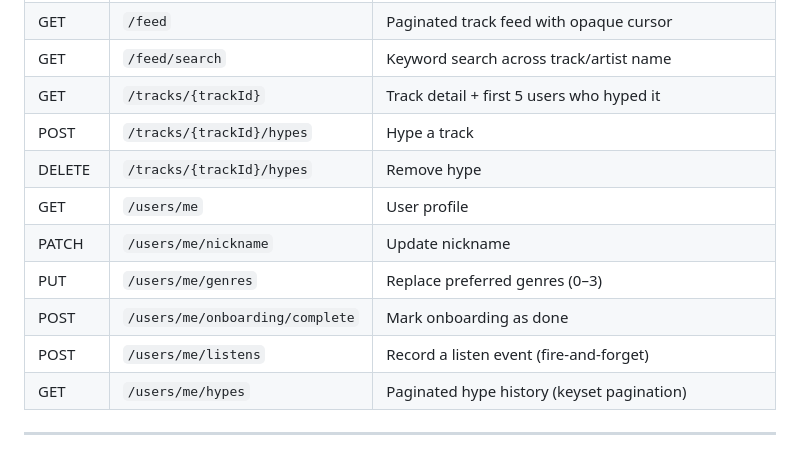
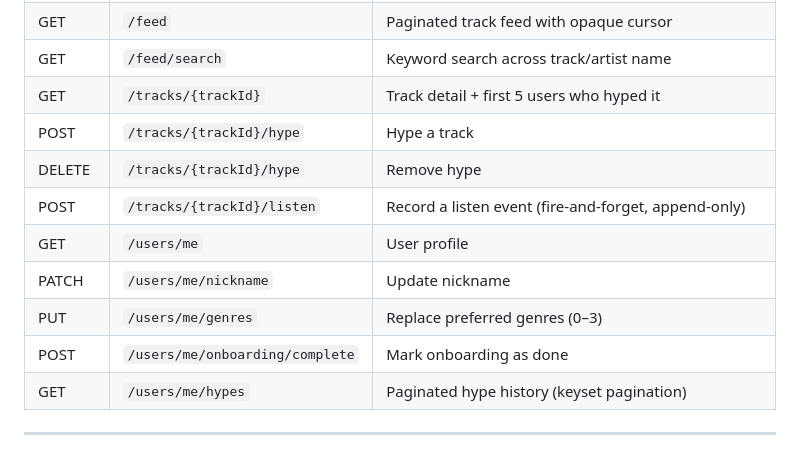
Before and after one commit to Parkjju/dignify-backend, a Markdown page: README.md, the part around the change. Rendered like a GitHub page.

```diff
--- a/README.md
+++ b/README.md
@@ -133,13 +133,13 @@ Wrote tests at multiple layers with a clear separation of concerns between unit,
 | GET | `/feed` | Paginated track feed with opaque cursor |
 | GET | `/feed/search` | Keyword search across track/artist name |
 | GET | `/tracks/{trackId}` | Track detail + first 5 users who hyped it |
-| POST | `/tracks/{trackId}/hypes` | Hype a track |
-| DELETE | `/tracks/{trackId}/hypes` | Remove hype |
+| POST | `/tracks/{trackId}/hype` | Hype a track |
+| DELETE | `/tracks/{trackId}/hype` | Remove hype |
+| POST | `/tracks/{trackId}/listen` | Record a listen event (fire-and-forget, append-only) |
 | GET | `/users/me` | User profile |
 | PATCH | `/users/me/nickname` | Update nickname |
 | PUT | `/users/me/genres` | Replace preferred genres (0–3) |
 | POST | `/users/me/onboarding/complete` | Mark onboarding as done |
-| POST | `/users/me/listens` | Record a listen event (fire-and-forget) |
 | GET | `/users/me/hypes` | Paginated hype history (keyset pagination) |
 
 ---
```
Also changed, not shown: .claude/agents/dignify-backend.md (added, +42 -0 lines).
